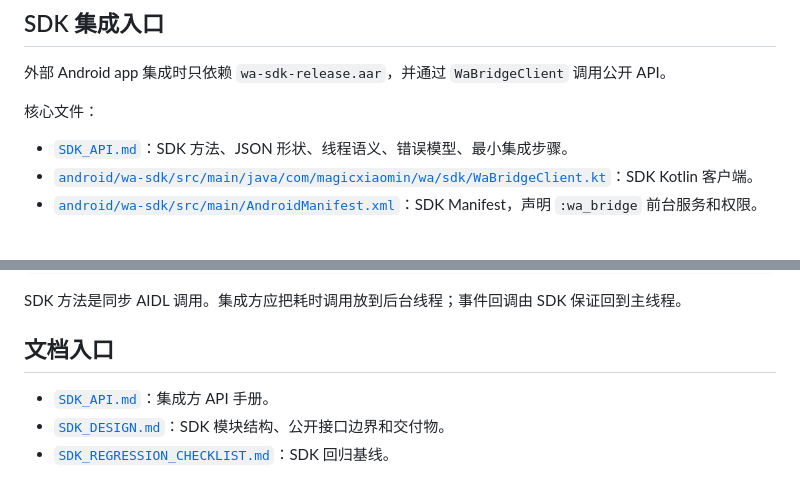
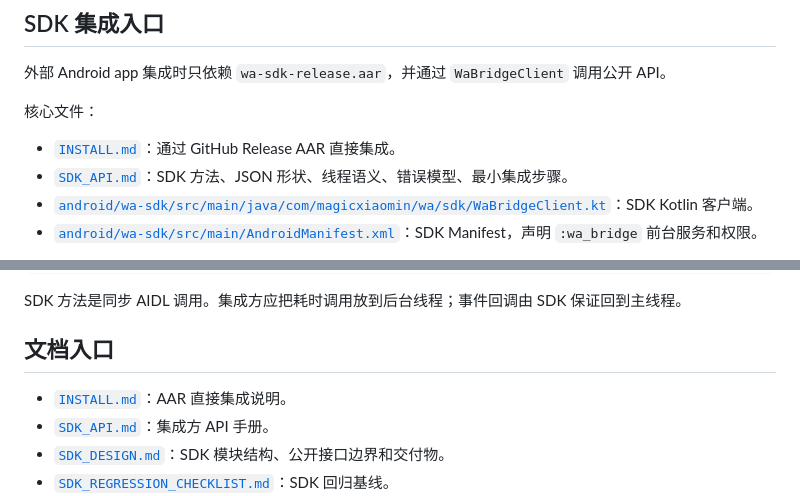
Before and after one commit to magicxiaomin/wa, a Markdown page: README.md, 2 parts joined by grey strips. GitHub-like rendering.

Commit message:
docs: add direct AAR install guide

```diff
--- a/README.md
+++ b/README.md
@@ -56,6 +56,7 @@ adb install -r android/sample-app/build/outputs/apk/debug/sample-app-debug.apk
 
 核心文件：
 
+- [`INSTALL.md`](./INSTALL.md)：通过 GitHub Release AAR 直接集成。
 - [`SDK_API.md`](./SDK_API.md)：SDK 方法、JSON 形状、线程语义、错误模型、最小集成步骤。
 - [`android/wa-sdk/src/main/java/com/magicxiaomin/wa/sdk/WaBridgeClient.kt`](./android/wa-sdk/src/main/java/com/magicxiaomin/wa/sdk/WaBridgeClient.kt)：SDK Kotlin 客户端。
 - [`android/wa-sdk/src/main/AndroidManifest.xml`](./android/wa-sdk/src/main/AndroidManifest.xml)：SDK Manifest，声明 `:wa_bridge` 前台服务和权限。
@@ -77,6 +78,7 @@ SDK 方法是同步 AIDL 调用。集成方应把耗时调用放到后台线程
 
 ## 文档入口
 
+- [`INSTALL.md`](./INSTALL.md)：AAR 直接集成说明。
 - [`SDK_API.md`](./SDK_API.md)：集成方 API 手册。
 - [`SDK_DESIGN.md`](./SDK_DESIGN.md)：SDK 模块结构、公开接口边界和交付物。
 - [`SDK_REGRESSION_CHECKLIST.md`](./SDK_REGRESSION_CHECKLIST.md)：SDK 回归基线。
```
Also changed, not shown: INSTALL.md (added, +97 -0 lines).
